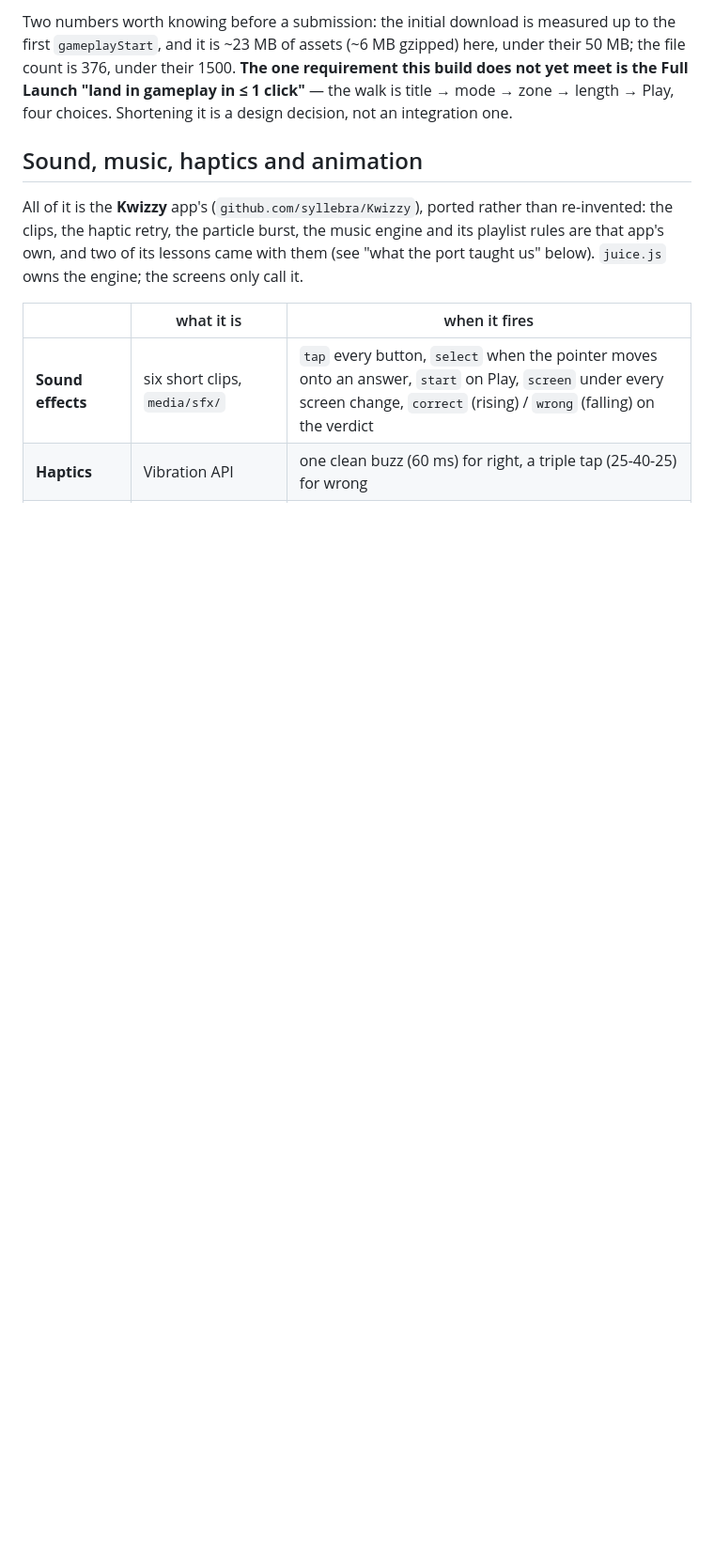
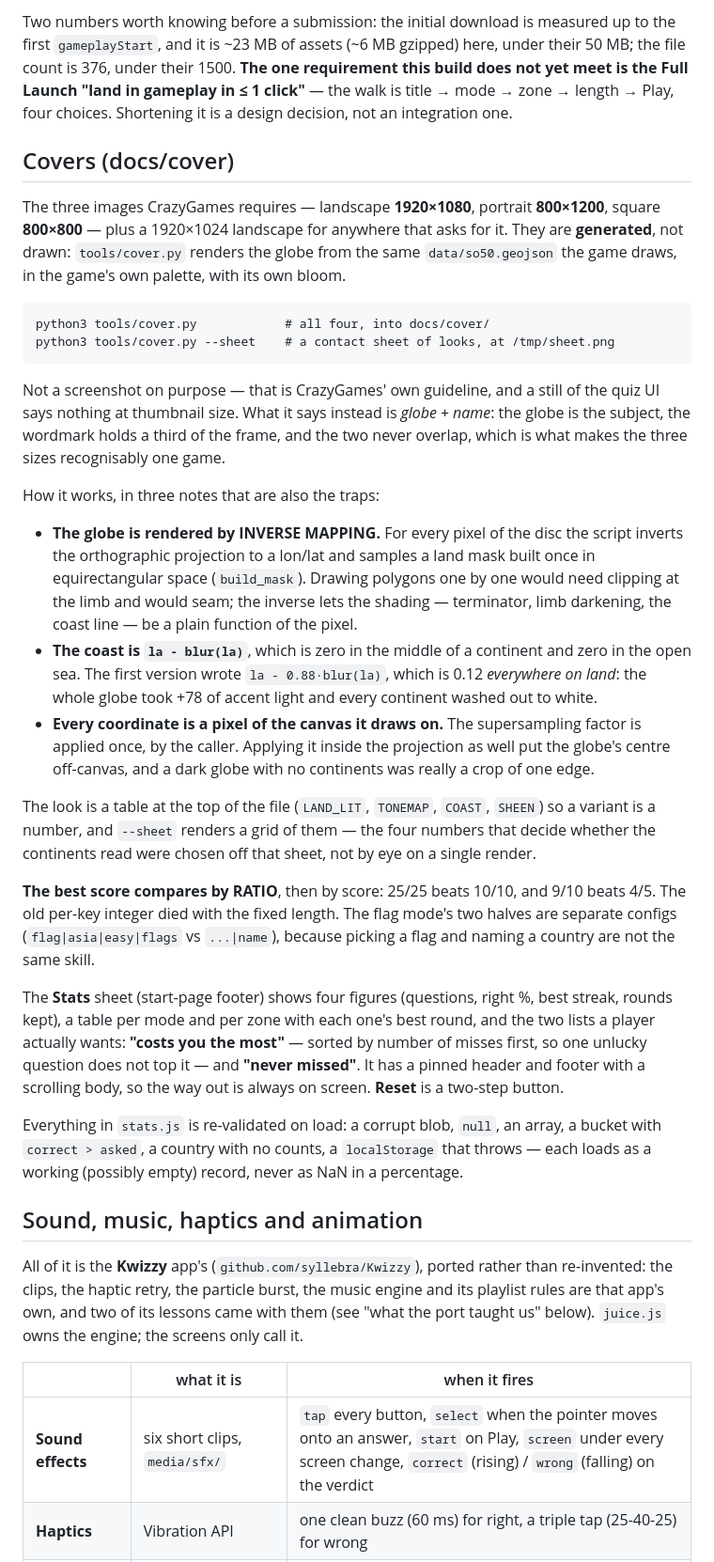
Before and after one commit to syllebra/KwizzyGeo, a Markdown page: README.md, the part around one of its changes. Shown at 94% size. Rendered like a GitHub page; blank space fills up the shorter version.

```diff
--- a/README.md
+++ b/README.md
@@ -243,6 +243,55 @@ the first `gameplayStart`, and it is ~23 MB of assets (~6 MB gzipped) here, unde
 not yet meet is the Full Launch "land in gameplay in ≤ 1 click"** — the walk is
 title → mode → zone → length → Play, four choices. Shortening it is a design decision,
 not an integration one.
+
+## Covers (docs/cover)
+
+The three images CrazyGames requires — landscape **1920×1080**, portrait
+**800×1200**, square **800×800** — plus a 1920×1024 landscape for anywhere that asks
+for it. They are **generated**, not drawn: `tools/cover.py` renders the globe from the
+same `data/so50.geojson` the game draws, in the game's own palette, with its own bloom.
+
+    python3 tools/cover.py            # all four, into docs/cover/
+    python3 tools/cover.py --sheet    # a contact sheet of looks, at /tmp/sheet.png
+
+Not a screenshot on purpose — that is CrazyGames' own guideline, and a still of the
+quiz UI says nothing at thumbnail size. What it says instead is *globe + name*: the
+globe is the subject, the wordmark holds a third of the frame, and the two never
+overlap, which is what makes the three sizes recognisably one game.
+
+How it works, in three notes that are also the traps:
+
+- **The globe is rendered by INVERSE MAPPING.** For every pixel of the disc the script
+  inverts the orthographic projection to a lon/lat and samples a land mask built once in
+  equirectangular space (`build_mask`). Drawing polygons one by one would need clipping at
+  the limb and would seam; the inverse lets the shading — terminator, limb darkening,
+  the coast line — be a plain function of the pixel.
+- **The coast is `la - blur(la)`**, which is zero in the middle of a continent and zero in
+  the open sea. The first version wrote `la - 0.88·blur(la)`, which is 0.12 *everywhere on
+  land*: the whole globe took +78 of accent light and every continent washed out to white.
+- **Every coordinate is a pixel of the canvas it draws on.** The supersampling factor is
+  applied once, by the caller. Applying it inside the projection as well put the globe's
+  centre off-canvas, and a dark globe with no continents was really a crop of one edge.
+
+The look is a table at the top of the file (`LAND_LIT`, `TONEMAP`, `COAST`, `SHEEN`) so a
+variant is a number, and `--sheet` renders a grid of them — the four numbers that decide
+whether the continents read were chosen off that sheet, not by eye on a single render.
+
+**The best score compares by RATIO**, then by score: 25/25 beats 10/10, and 9/10 beats
+4/5. The old per-key integer died with the fixed length. The flag mode's two halves are
+separate configs (`flag|asia|easy|flags` vs `...|name`), because picking a flag and
+naming a country are not the same skill.
+
+The **Stats** sheet (start-page footer) shows four figures (questions, right %, best
+streak, rounds kept), a table per mode and per zone with each one's best round, and the
+two lists a player actually wants: **"costs you the most"** — sorted by number of misses
+first, so one unlucky question does not top it — and **"never missed"**. It has a pinned
+header and footer with a scrolling body, so the way out is always on screen. **Reset** is
+a two-step button.
+
+Everything in `stats.js` is re-validated on load: a corrupt blob, `null`, an array, a
+bucket with `correct > asked`, a country with no counts, a `localStorage` that throws —
+each loads as a working (possibly empty) record, never as NaN in a percentage.
 
 ## Sound, music, haptics and animation
 
```
Also changed, not shown: other parts of README.md (+0 -16 lines), docs/cover/landscape-1920x1024.png (added), docs/cover/landscape-1920x1080.png (added), docs/cover/portrait-800x1200.png (added), docs/cover/square-800x800.png (added), 1 other file.
